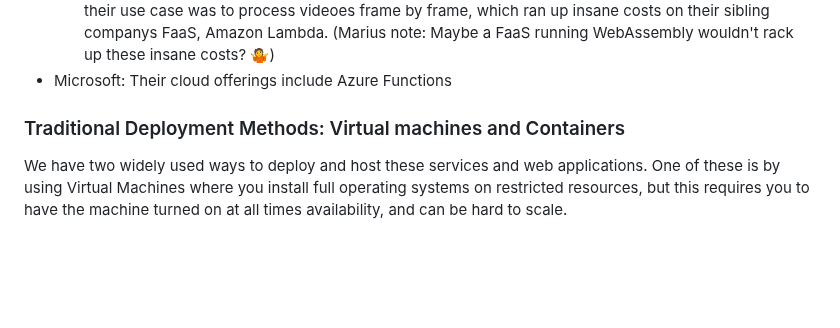
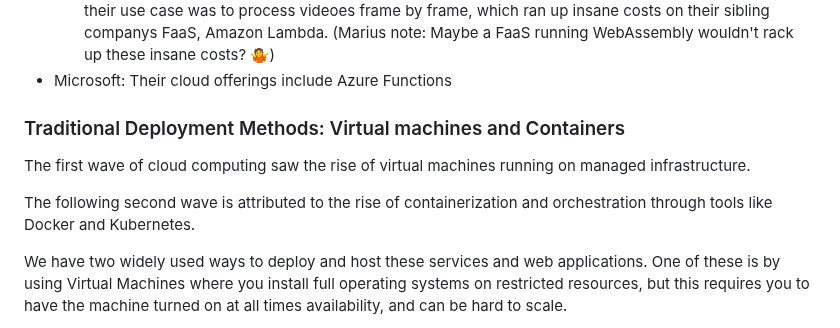
Before and after one commit to brehen/master-thesis, a Markdown page: docs/thesis_essay/essay.md, the part around the change. Drawn GitHub-style; blank space fills up the shorter version.

Commit message:
Add some small text about the first two waves of cloud computing

```diff
--- a/docs/thesis_essay/essay.md
+++ b/docs/thesis_essay/essay.md
@@ -110,10 +110,18 @@ Microsoft, Google, Alibaba, DigitalOcean and more.
     note: Maybe a FaaS running WebAssembly wouldn't rack up these insane costs?
     🤷)
 - Microsoft: Their cloud offerings include Azure Functions
+  <!-- According to
+  most people I met at WASM IO, this platform is very lackluster -->
 
 ### Traditional Deployment Methods: Virtual machines and Containers
 
 <!-- Introduce the concept of "the first two waves of cloud computing" -->
+
+The first wave of cloud computing saw the rise of virtual machines running on
+managed infrastructure.
+
+The following second wave is attributed to the rise of containerization and
+orchestration through tools like Docker and Kubernetes.
 
 <!-- Moved the following text from the previous introduction, and should
 definetly rewrite it -->
```
